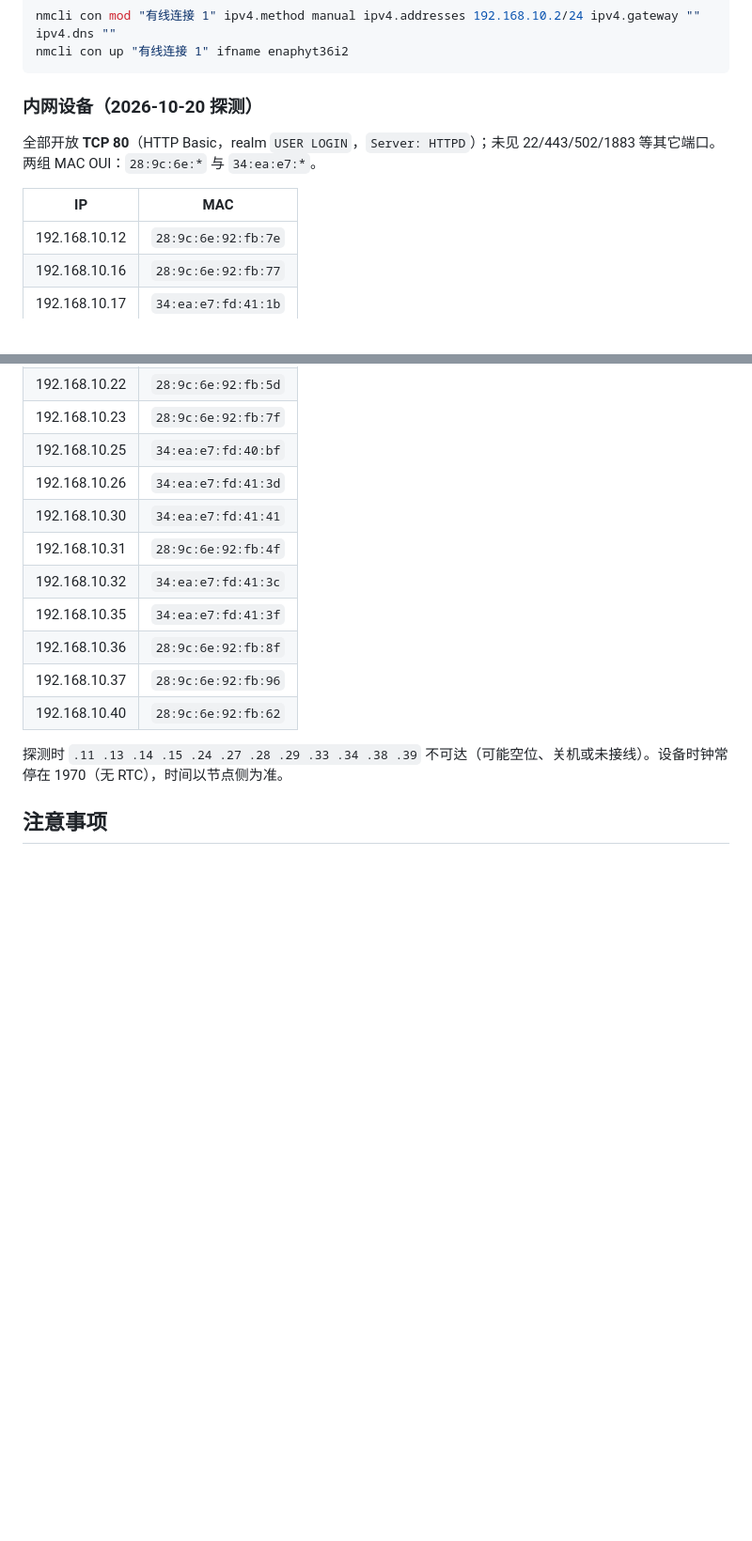
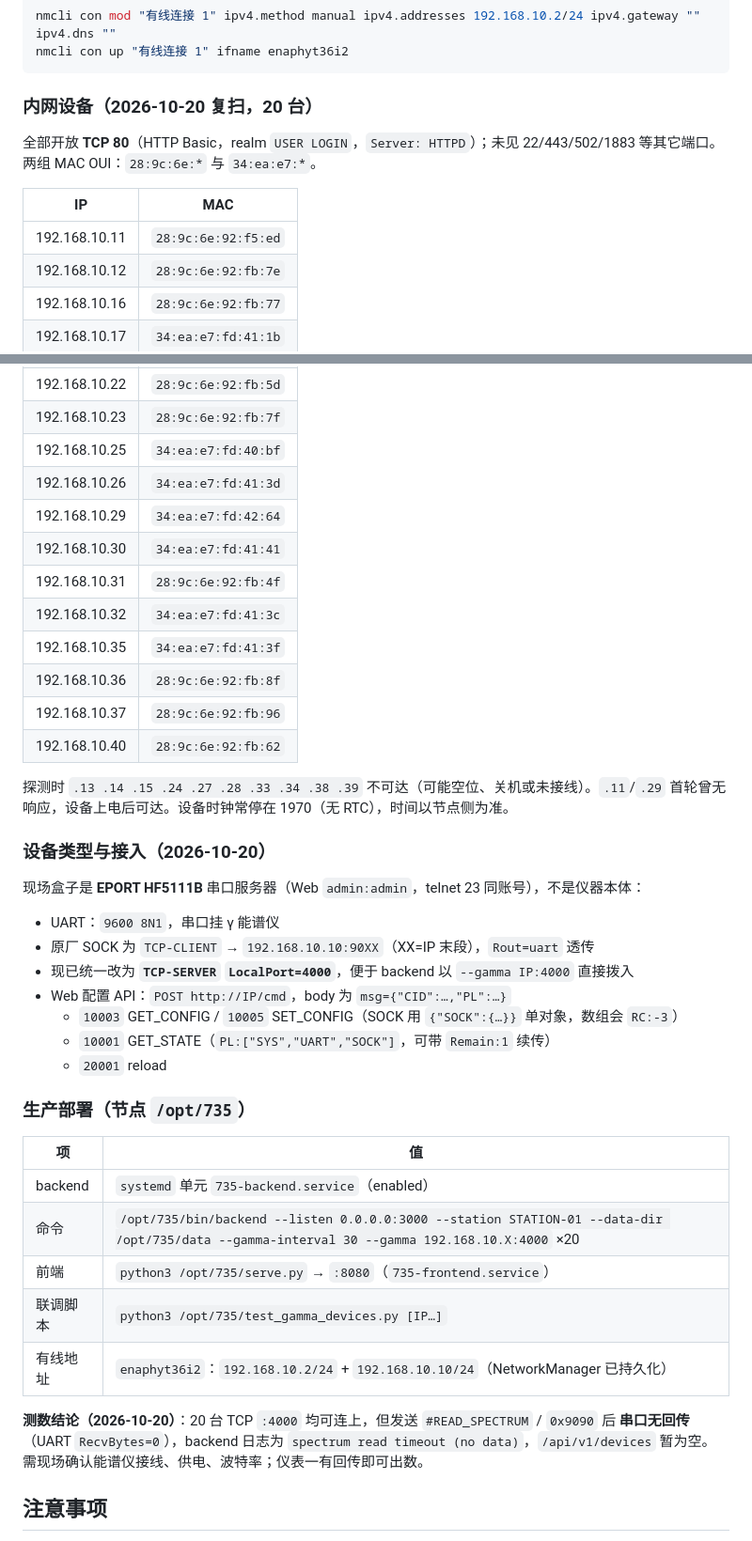
Before and after one commit to OverflowCat/735, a Markdown page: AGENTS.md, 2 parts joined by grey strips. Shown at 94% size. Drawn GitHub-style; blank space fills up the shorter version.

Commit message:
26-10-20 status

````diff
--- a/AGENTS.md
+++ b/AGENTS.md
@@ -63,12 +63,13 @@ nmcli con mod "有线连接 1" ipv4.method manual ipv4.addresses 192.168.10.2/24
 nmcli con up "有线连接 1" ifname enaphyt36i2
 ```
 
-### 内网设备（2026-10-20 探测）
+### 内网设备（2026-10-20 复扫，20 台）
 
 全部开放 **TCP 80**（HTTP Basic，realm `USER LOGIN`，`Server: HTTPD`）；未见 22/443/502/1883 等其它端口。两组 MAC OUI：`28:9c:6e:*` 与 `34:ea:e7:*`。
 
 | IP | MAC |
 |----|-----|
+| 192.168.10.11 | `28:9c:6e:92:f5:ed` |
 | 192.168.10.12 | `28:9c:6e:92:fb:7e` |
 | 192.168.10.16 | `28:9c:6e:92:fb:77` |
 | 192.168.10.17 | `34:ea:e7:fd:41:1b` |
@@ -80,6 +81,7 @@ nmcli con up "有线连接 1" ifname enaphyt36i2
 | 192.168.10.23 | `28:9c:6e:92:fb:7f` |
 | 192.168.10.25 | `34:ea:e7:fd:40:bf` |
 | 192.168.10.26 | `34:ea:e7:fd:41:3d` |
+| 192.168.10.29 | `34:ea:e7:fd:42:64` |
 | 192.168.10.30 | `34:ea:e7:fd:41:41` |
 | 192.168.10.31 | `28:9c:6e:92:fb:4f` |
 | 192.168.10.32 | `34:ea:e7:fd:41:3c` |
@@ -88,7 +90,31 @@ nmcli con up "有线连接 1" ifname enaphyt36i2
 | 192.168.10.37 | `28:9c:6e:92:fb:96` |
 | 192.168.10.40 | `28:9c:6e:92:fb:62` |
 
-探测时 `.11 .13 .14 .15 .24 .27 .28 .29 .33 .34 .38 .39` 不可达（可能空位、关机或未接线）。设备时钟常停在 1970（无 RTC），时间以节点侧为准。
+探测时 `.13 .14 .15 .24 .27 .28 .33 .34 .38 .39` 不可达（可能空位、关机或未接线）。`.11`/`.29` 首轮曾无响应，设备上电后可达。设备时钟常停在 1970（无 RTC），时间以节点侧为准。
+
+### 设备类型与接入（2026-10-20）
+
+现场盒子是 **EPORT HF5111B** 串口服务器（Web `admin:admin`，telnet 23 同账号），不是仪器本体：
+
+- UART：`9600 8N1`，串口挂 γ 能谱仪
+- 原厂 SOCK 为 `TCP-CLIENT` → `192.168.10.10:90XX`（XX=IP 末段），`Rout=uart` 透传
+- 现已统一改为 **`TCP-SERVER` `LocalPort=4000`**，便于 backend 以 `--gamma IP:4000` 直接拨入
+- Web 配置 API：`POST http://IP/cmd`，body 为 `msg={"CID":…,"PL":…}`
+  - `10003` GET_CONFIG / `10005` SET_CONFIG（SOCK 用 `{"SOCK":{…}}` 单对象，数组会 `RC:-3`）
+  - `10001` GET_STATE（`PL:["SYS","UART","SOCK"]`，可带 `Remain:1` 续传）
+  - `20001` reload
+
+### 生产部署（节点 `/opt/735`）
+
+| 项 | 值 |
+|----|-----|
+| backend | `systemd` 单元 `735-backend.service`（enabled） |
+| 命令 | `/opt/735/bin/backend --listen 0.0.0.0:3000 --station STATION-01 --data-dir /opt/735/data --gamma-interval 30 --gamma 192.168.10.X:4000` ×20 |
+| 前端 | `python3 /opt/735/serve.py` → `:8080`（`735-frontend.service`） |
+| 联调脚本 | `python3 /opt/735/test_gamma_devices.py [IP…]` |
+| 有线地址 | `enaphyt36i2`：`192.168.10.2/24` + `192.168.10.10/24`（NetworkManager 已持久化） |
+
+**测数结论（2026-10-20）**：20 台 TCP `:4000` 均可连上，但发送 `#READ_SPECTRUM` / `0x9090` 后 **串口无回传**（UART `RecvBytes=0`），backend 日志为 `spectrum read timeout (no data)`，`/api/v1/devices` 暂为空。需现场确认能谱仪接线、供电、波特率；仪表一有回传即可出数。
 
 ## 注意事项
 
````
